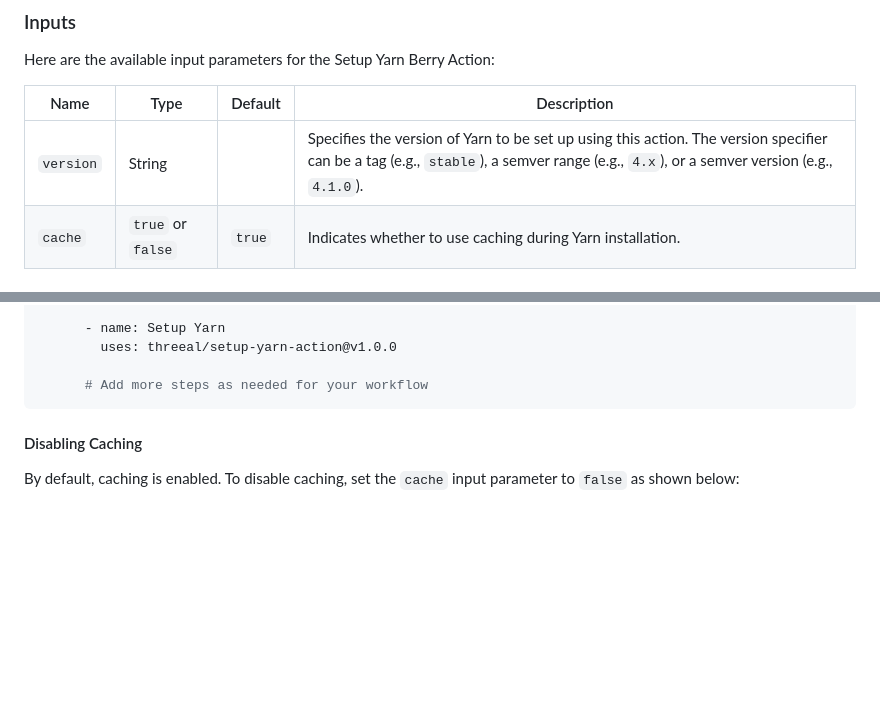
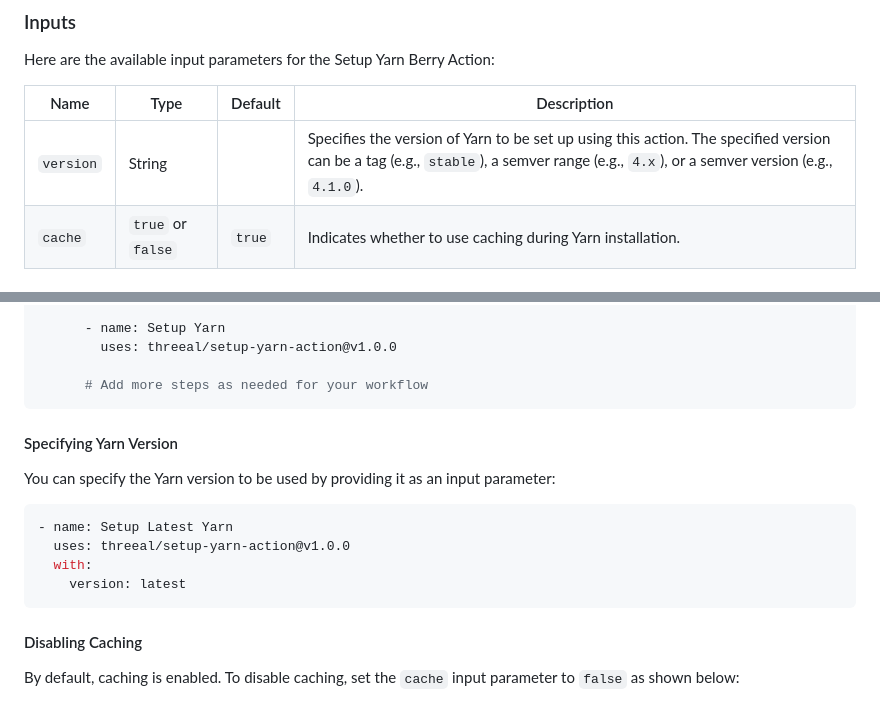
Before and after one commit to threeal/setup-yarn-action, a Markdown page: README.md, 2 parts joined by grey strips. Rendered like a GitHub page; blank space fills up the shorter version.

Commit message:
docs(readme): add guide on specifying Yarn version

````diff
--- a/README.md
+++ b/README.md
@@ -29,7 +29,7 @@ Here are the available input parameters for the Setup Yarn Berry Action:
 
 | Name      | Type              | Default | Description                                                                                                                                                                           |
 | --------- | ----------------- | ------- | ------------------------------------------------------------------------------------------------------------------------------------------------------------------------------------- |
-| `version` | String            |         | Specifies the version of Yarn to be set up using this action. The version specifier can be a tag (e.g., `stable`), a semver range (e.g., `4.x`), or a semver version (e.g., `4.1.0`). |
+| `version` | String            |         | Specifies the version of Yarn to be set up using this action. The specified version can be a tag (e.g., `stable`), a semver range (e.g., `4.x`), or a semver version (e.g., `4.1.0`). |
 | `cache`   | `true` or `false` | `true`  | Indicates whether to use caching during Yarn installation.                                                                                                                            |
 
 ### Example
@@ -54,6 +54,17 @@ jobs:
       # Add more steps as needed for your workflow
 ```
 
+#### Specifying Yarn Version
+
+You can specify the Yarn version to be used by providing it as an input parameter:
+
+```yaml
+- name: Setup Latest Yarn
+  uses: threeal/setup-yarn-action@v1.0.0
+  with:
+    version: latest
+```
+
 #### Disabling Caching
 
 By default, caching is enabled. To disable caching, set the `cache` input parameter to `false` as shown below:
````
